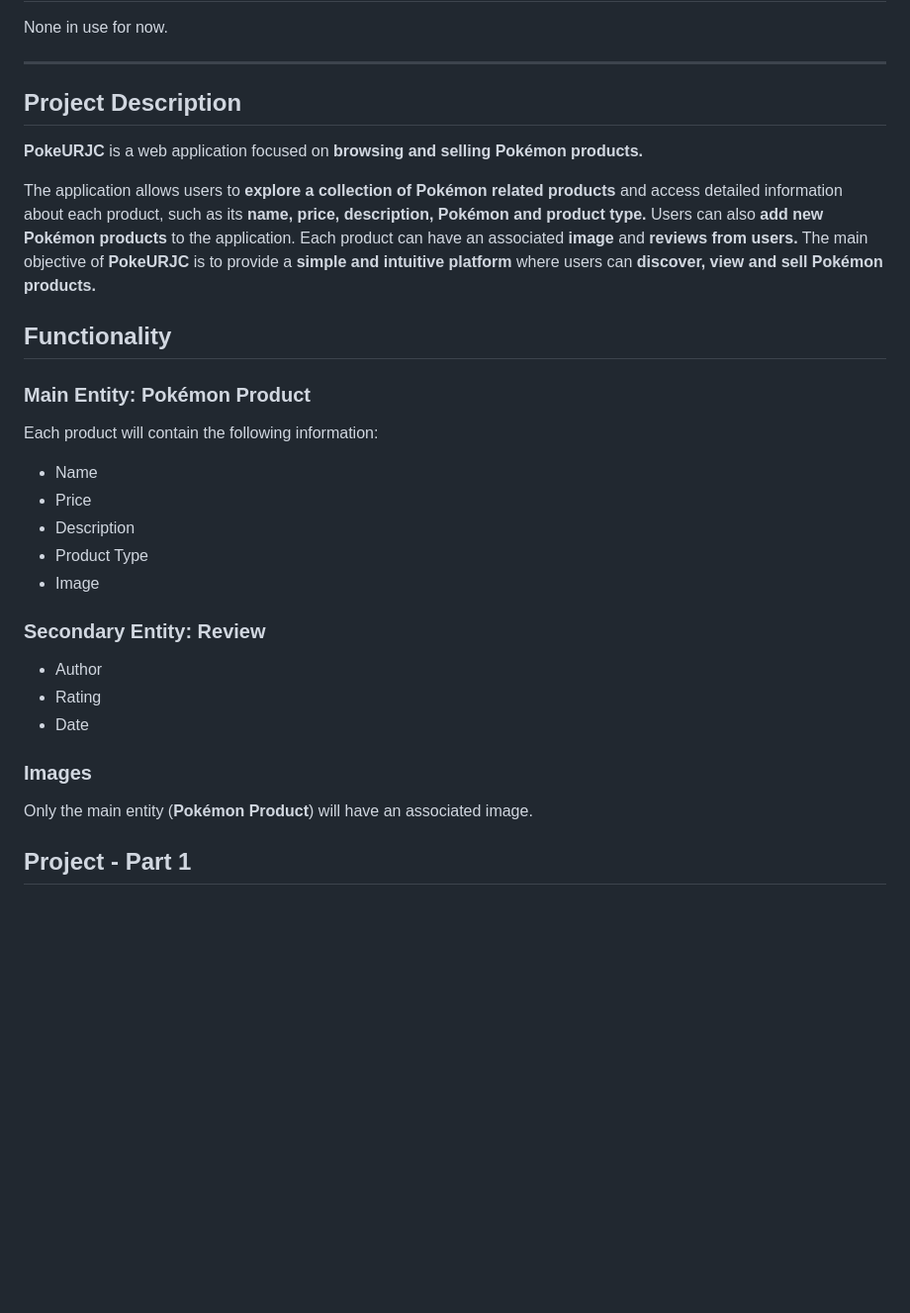
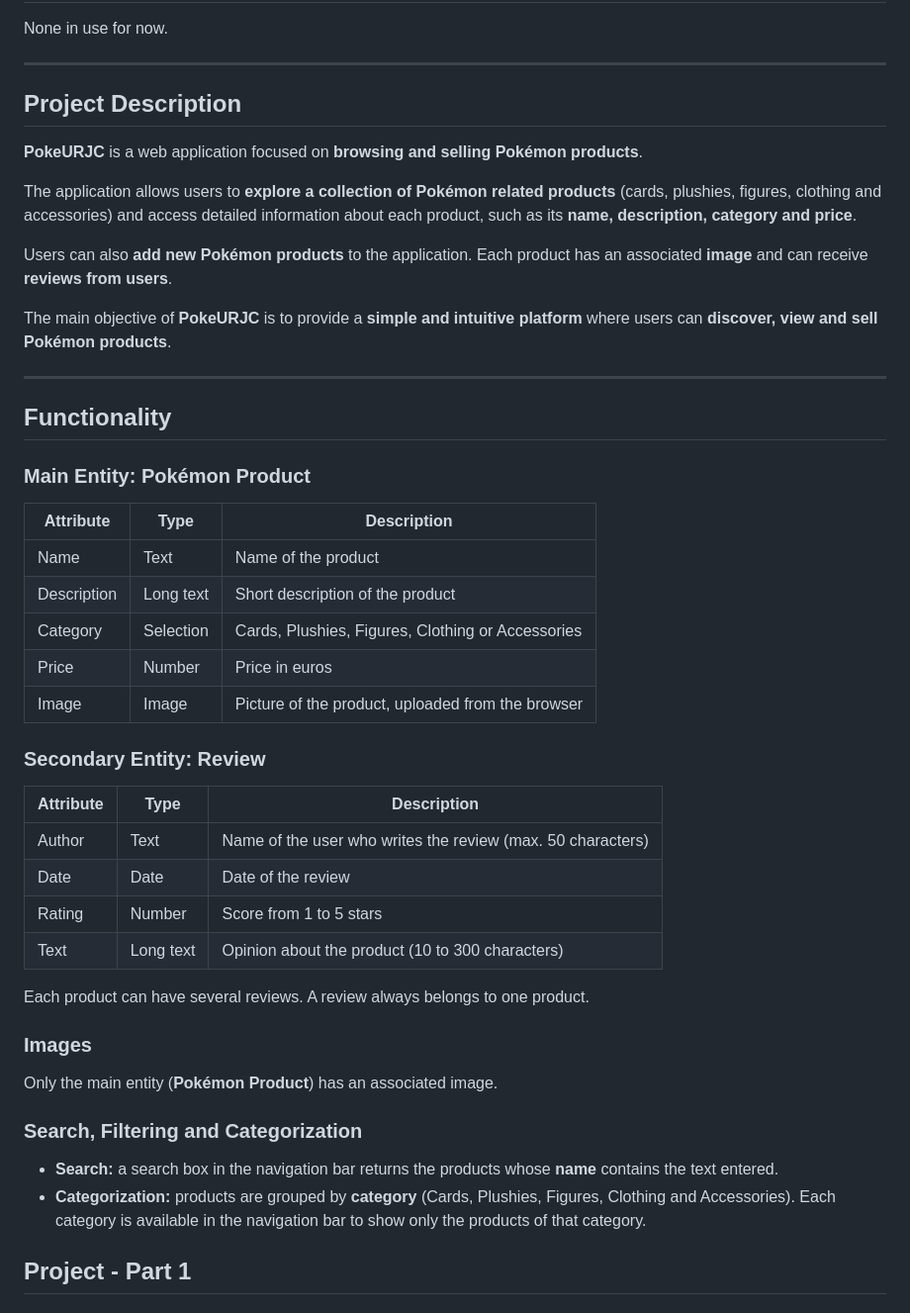
Before and after one commit to CodeURJC-FW-2026-27/webapp20, a Markdown page: README.md, the part around the change. Shown at 99% size. Rendered like a GitHub page; blank space fills up the shorter version.

Commit message:
docs(readme): align functionality with current forms and fix Practica 1 section

```diff
--- a/README.md
+++ b/README.md
@@ -22,35 +22,48 @@ None in use for now.
 
 --------------------------------------------------------------------------
 
-## Project Description
-**PokeURJC** is a web application focused on **browsing and selling Pokémon products.**
+## **Project Description**
 
-The application allows users to **explore a collection of Pokémon related products** and access detailed information about each product, such as its **name, price, description, Pokémon and product type.**
-Users can also **add new Pokémon products** to the application. Each product can have an associated **image** and **reviews from users.**
-The main objective of **PokeURJC** is to provide a **simple and intuitive platform** where users can **discover, view and sell Pokémon products.**
+**PokeURJC** is a web application focused on **browsing and selling Pokémon products**.
 
-## Functionality
+The application allows users to **explore a collection of Pokémon related products** (cards, plushies, figures, clothing and accessories) and access detailed information about each product, such as its **name, description, category and price**.
 
-### Main Entity: Pokémon Product
+Users can also **add new Pokémon products** to the application. Each product has an associated **image** and can receive **reviews from users**.
 
-Each product will contain the following information:
+The main objective of **PokeURJC** is to provide a **simple and intuitive platform** where users can **discover, view and sell Pokémon products**.
 
-- Name
-- Price
-- Description
-- Product Type
-- Image
+---
 
-### Secondary Entity: Review
+## **Functionality**
 
-- Author
-- Rating
-- Date
+### **Main Entity: Pokémon Product**
 
-### Images
-Only the main entity (**Pokémon Product**) will have an associated image.
+| Attribute | Type | Description |
+|-----------|------|-------------|
+| Name | Text | Name of the product |
+| Description | Long text | Short description of the product |
+| Category | Selection | Cards, Plushies, Figures, Clothing or Accessories |
+| Price | Number | Price in euros |
+| Image | Image | Picture of the product, uploaded from the browser |
 
+### **Secondary Entity: Review**
 
+| Attribute | Type | Description |
+|-----------|------|-------------|
+| Author | Text | Name of the user who writes the review (max. 50 characters) |
+| Date | Date | Date of the review |
+| Rating | Number | Score from 1 to 5 stars |
+| Text | Long text | Opinion about the product (10 to 300 characters) |
+
+Each product can have several reviews. A review always belongs to one product.
+
+### **Images**
+Only the main entity (**Pokémon Product**) has an associated image.
+
+### **Search, Filtering and Categorization**
+
+- **Search:** a search box in the navigation bar returns the products whose **name** contains the text entered.
+- **Categorization:** products are grouped by **category** (Cards, Plushies, Figures, Clothing and Accessories). Each category is available in the navigation bar to show only the products of that category.
 
 ## Project - Part 1
 
```
